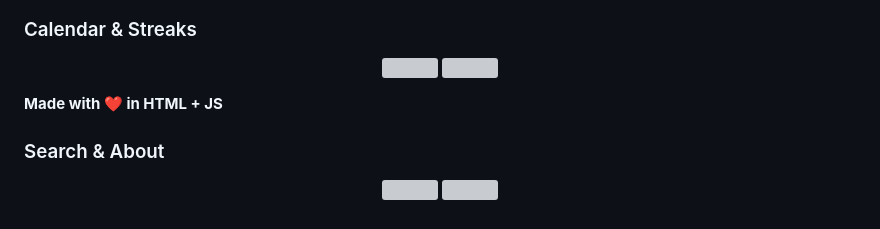
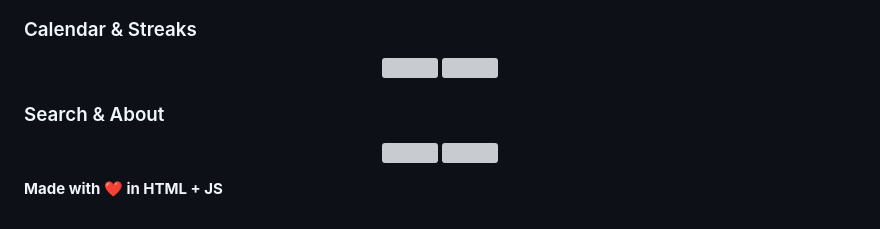
Before and after one commit to chaitanyasivathmika19/daily-streak-tracker, a Markdown page: README.md, the part around the change. Drawn GitHub-style; grey boxes are pictures that could not be loaded.

```diff
--- a/README.md
+++ b/README.md
@@ -71,10 +71,13 @@ root/
   <img src="https://github.com/user-attachments/assets/dfb42bf1-c058-4460-8714-947efa7aa690" width="48%" />
 </p>
 
-**Made with ❤️ in HTML + JS**
+
 
 ### Search & About
 <p align="center">
   <img src="https://github.com/user-attachments/assets/7e646196-2151-4268-b92d-0c756b65cc41" width="48%" />
   <img src="https://github.com/user-attachments/assets/03064eba-f46e-47a7-8c6d-1715504d9c55" width="48%" />
 </p>
+
+
+**Made with ❤️ in HTML + JS**
```
